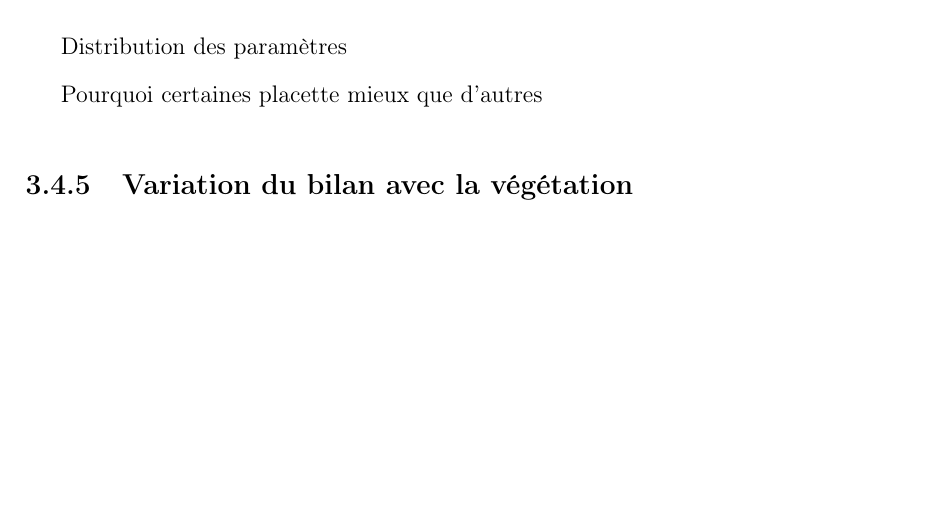
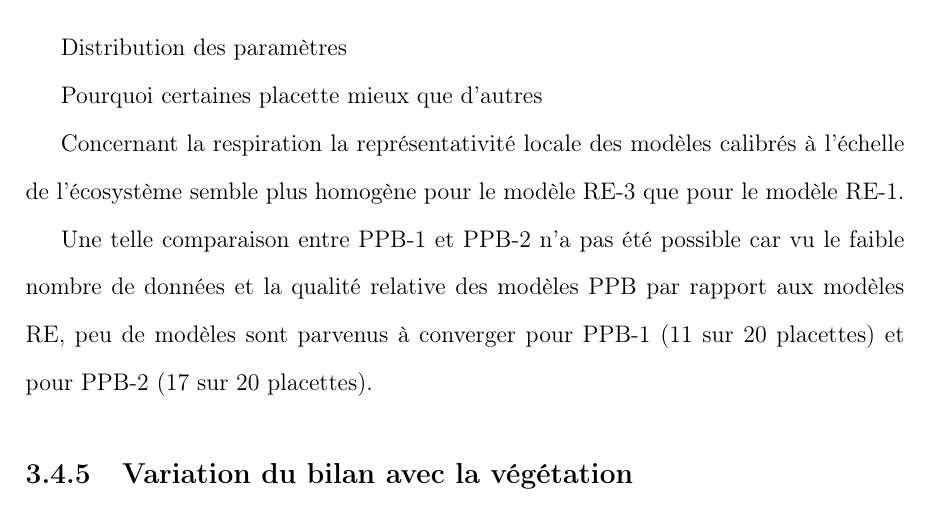
Before and after one commit to dangelob/manuscript, a LaTeX thesis (phdthesis.tex, which reads content/chapitre3.tex): part of page 82 of 99 before the commit and part of page 82 of 101 after it, cut so that both start at the same text, the shorter picture padded with empty space. Compiled offline with pdfLaTeX.

Commit message:
embryon discussion representativité loc mdl eco

```diff
--- a/content/chapitre3.tex
+++ b/content/chapitre3.tex
@@ -944,6 +944,10 @@ Distribution des paramètres
 
 Pourquoi certaines placette mieux que d'autres
 
+Concernant la respiration la représentativité locale des modèles calibrés à l'échelle de l'écosystème semble plus homogène pour le modèle RE-3 que pour le modèle RE-1.
+
+Une telle comparaison entre PPB-1 et PPB-2 n'a pas été possible car vu le faible nombre de données et la qualité relative des modèles PPB par rapport aux modèles RE, peu de modèles sont parvenus à converger pour PPB-1 (11 sur 20 placettes) et pour PPB-2 (17 sur 20 placettes).
+
 \subsection{Variation du bilan avec la végétation}
 Le calcul des bilans avec les groupes de végétation permet de mettre en évidence des comportements différents des flux selon la végétation majoritaire.
 Ainsi le groupe 3 dans lequel la strate herbacée est la plus importante est celui ou la PPB est la plus forte.
```
